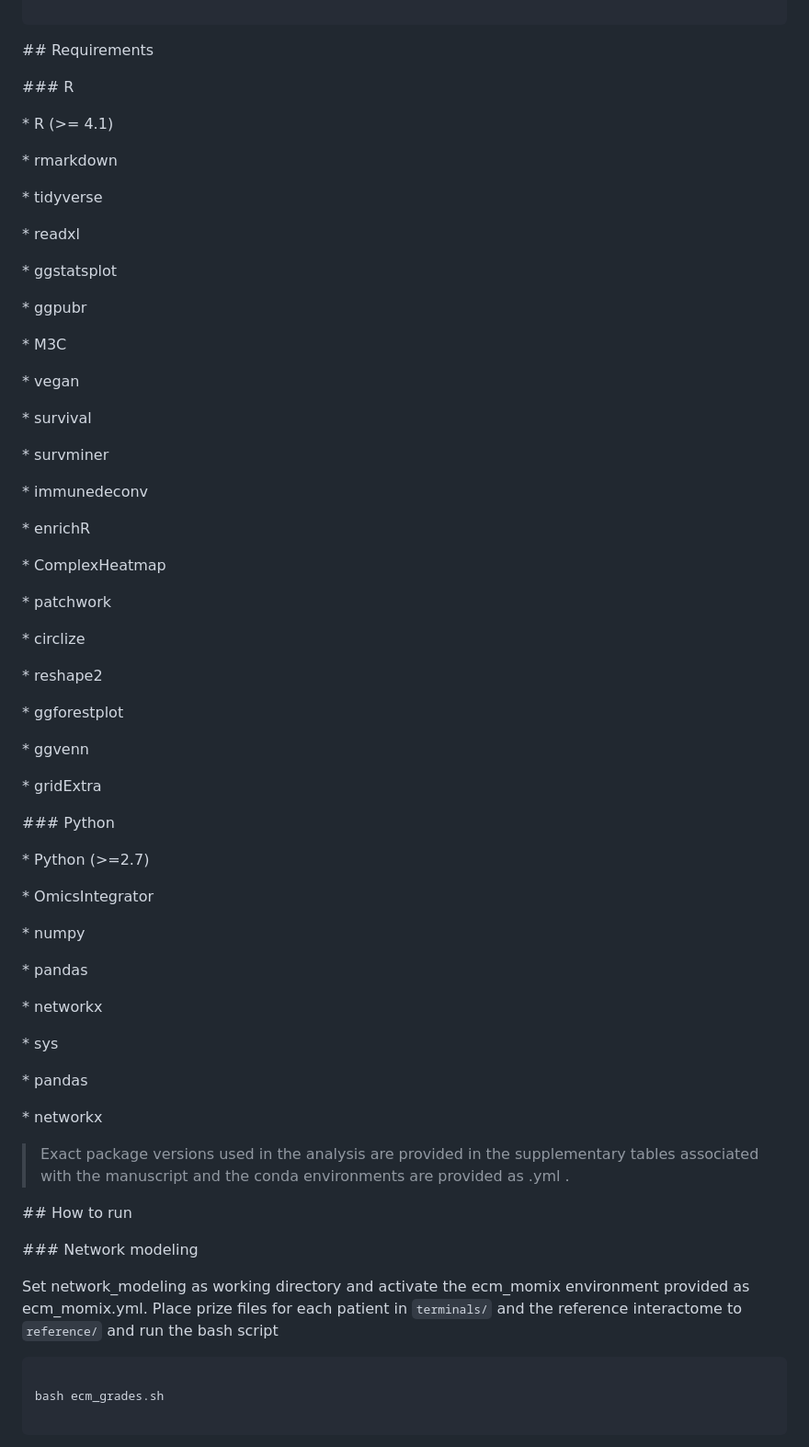
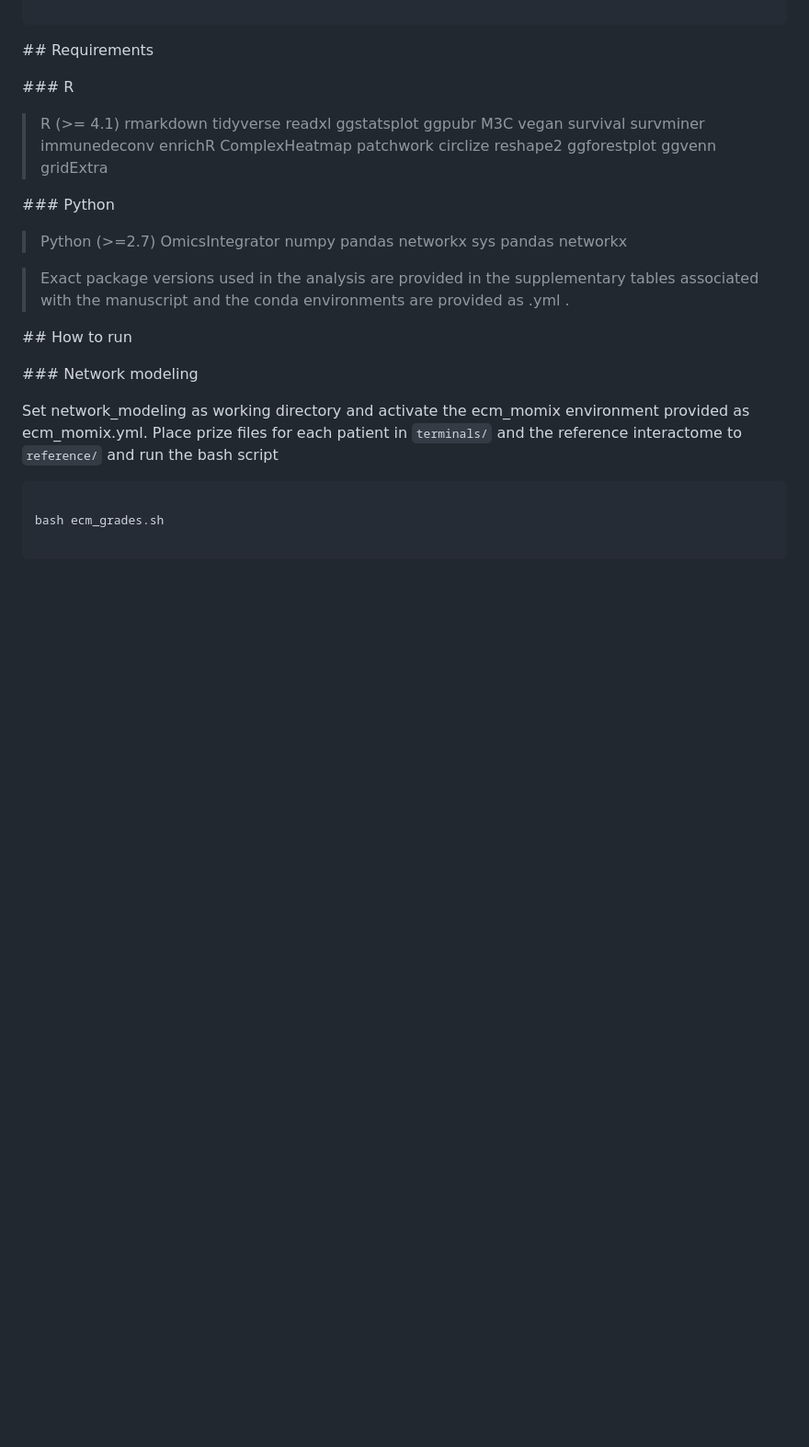
Before and after one commit to adnsk22/ecm_grades, a Markdown page: README.md, the part around one of its changes. Shown at 92% size. Drawn GitHub-style; blank space fills up the shorter version.

```diff
--- a/README.md
+++ b/README.md
@@ -89,67 +89,36 @@ ecm_grades/
 
 \### R
 
-
-
-\* R (>= 4.1)
-
-\* rmarkdown
-
-\* tidyverse
-
-\* readxl
-
-\* ggstatsplot
-
-\* ggpubr
-
-\* M3C
-
-\* vegan
-
-\* survival
-
-\* survminer
-
-\* immunedeconv
-
-\* enrichR
-
-\* ComplexHeatmap
-
-\* patchwork
-
-\* circlize
-
-\* reshape2
-
-\* ggforestplot
-
-\* ggvenn
-
-\* gridExtra
-
-
+> R (>= 4.1)
+> rmarkdown
+> tidyverse
+> readxl
+> ggstatsplot
+> ggpubr
+> M3C
+> vegan
+> survival
+> survminer
+> immunedeconv
+> enrichR
+> ComplexHeatmap
+> patchwork
+> circlize
+> reshape2
+> ggforestplot
+> ggvenn
+> gridExtra
 
 \### Python
 
-
-
-\* Python (>=2.7)
-
-\* OmicsIntegrator
-
-\* numpy
-
-\* pandas
-
-\* networkx
-
-\* sys
-
-\* pandas
-
-\* networkx
+>  Python (>=2.7)
+>  OmicsIntegrator
+> numpy
+> pandas
+> networkx
+> sys
+>  pandas
+>  networkx
 
 
 
```
Also changed, not shown: other parts of README.md (+1 -1 lines).
